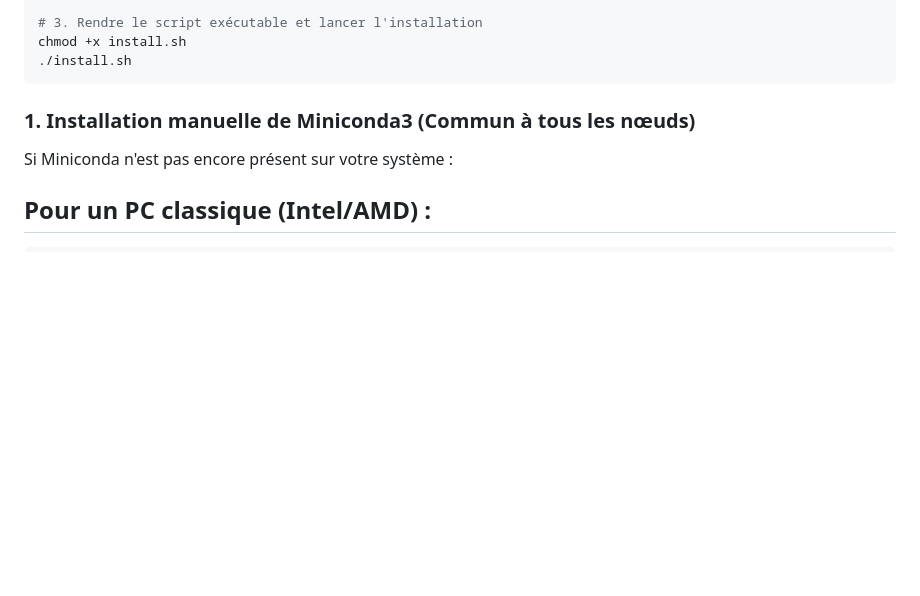
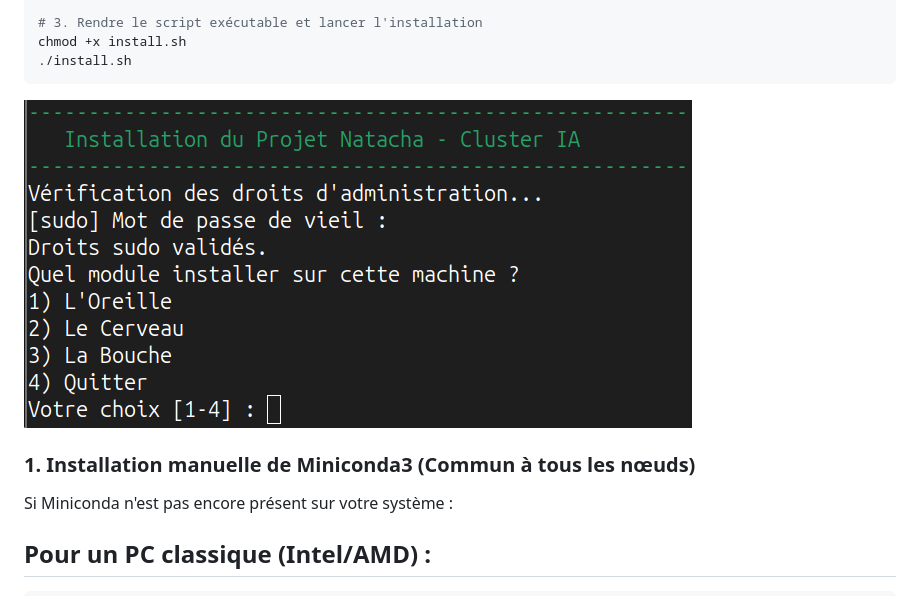
Before and after one commit to TVIEIL/Projet-Natacha-V2, a Markdown page: README.md, the part around the change. Rendered like a GitHub page; blank space fills up the shorter version.

````diff
--- a/README.md
+++ b/README.md
@@ -118,6 +118,7 @@ chmod +x install.sh
 ./install.sh
 ```
 
+![script install.sh](assets/install_sh.png)
 
 
 ### 1. Installation manuelle de Miniconda3 (Commun à tous les nœuds)
````
